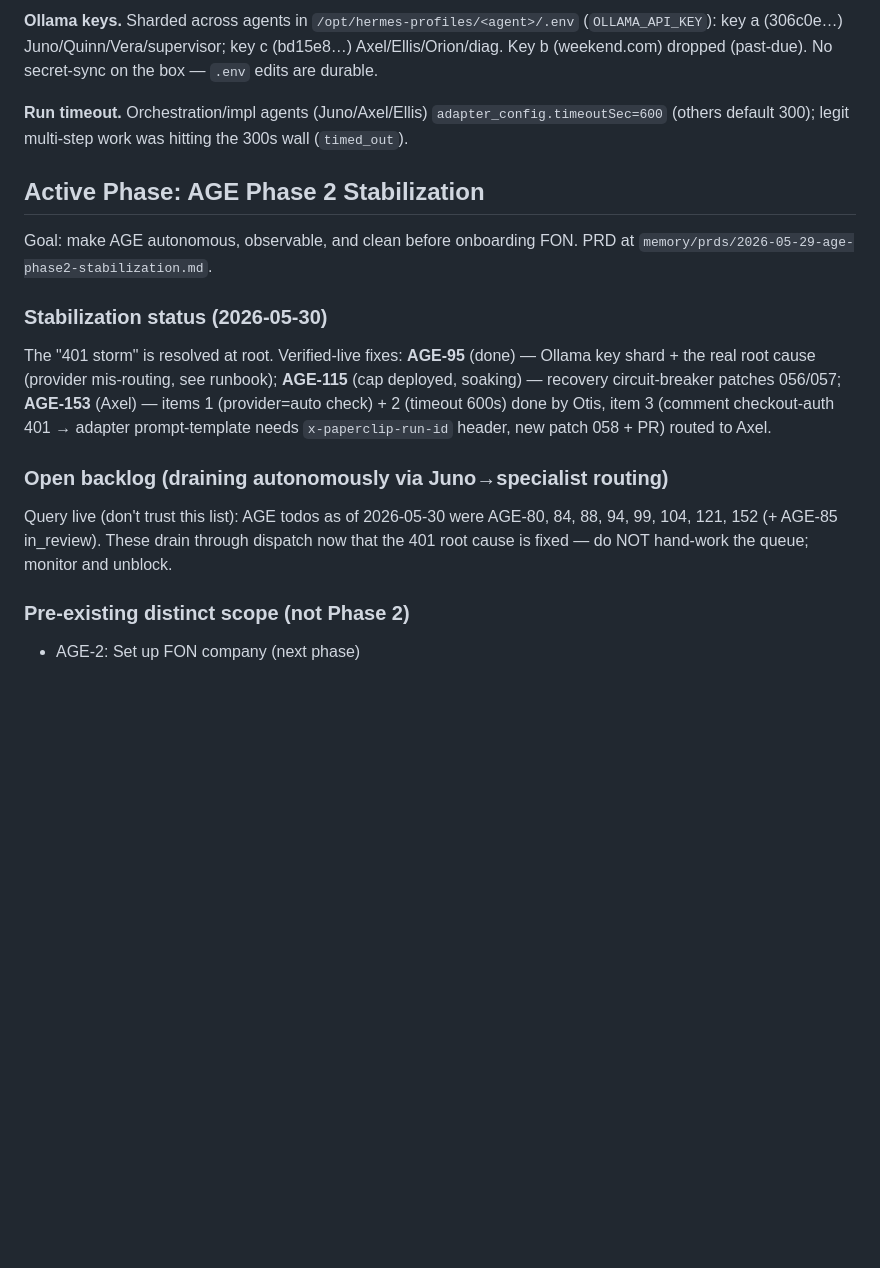
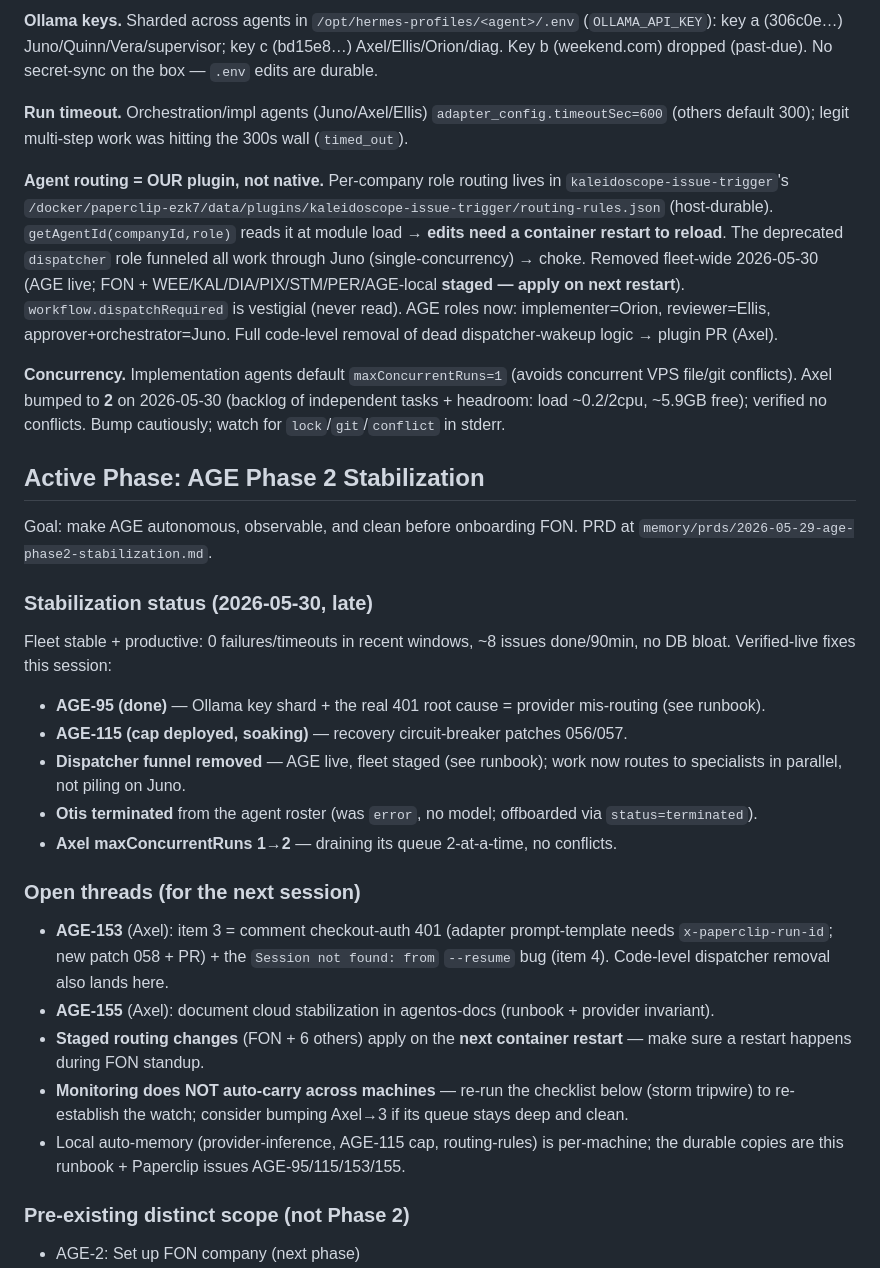
Before and after one commit to chrisabad/otis, a Markdown page: HEARTBEAT.md, the part around the change. Drawn GitHub-style; blank space fills up the shorter version.

Commit message:
HEARTBEAT: session handoff — dispatcher cleanup, Axel concurrency, open threads
Add routing/dispatcher runbook (our plugin, routing-rules.json, deprecated
dispatcher removed fleet-wide) + concurrency guidance (Axel→2). Update
stabilization status (storm resolved, Otis terminated, fleet draining to
specialists) and an explicit open-threads/handoff section for the next
session: AGE-153/155, staged routing changes apply on next restart,
monitoring doesn't auto-carry across machines.

Co-Authored-By: Claude Opus 4.8 <noreply@anthropic.com>

```diff
--- a/HEARTBEAT.md
+++ b/HEARTBEAT.md
@@ -26,17 +26,29 @@ Conn: `host 127.0.0.1 port 54329 user/pass/db = paperclip`. NOTE: `interval $1`
 
 **Run timeout.** Orchestration/impl agents (Juno/Axel/Ellis) `adapter_config.timeoutSec=600` (others default 300); legit multi-step work was hitting the 300s wall (`timed_out`).
 
+**Agent routing = OUR plugin, not native.** Per-company role routing lives in `kaleidoscope-issue-trigger`'s `/docker/paperclip-ezk7/data/plugins/kaleidoscope-issue-trigger/routing-rules.json` (host-durable). `getAgentId(companyId,role)` reads it at module load → **edits need a container restart to reload**. The deprecated `dispatcher` role funneled all work through Juno (single-concurrency) → choke. Removed fleet-wide 2026-05-30 (AGE live; FON + WEE/KAL/DIA/PIX/STM/PER/AGE-local **staged — apply on next restart**). `workflow.dispatchRequired` is vestigial (never read). AGE roles now: implementer=Orion, reviewer=Ellis, approver+orchestrator=Juno. Full code-level removal of dead dispatcher-wakeup logic → plugin PR (Axel).
+
+**Concurrency.** Implementation agents default `maxConcurrentRuns=1` (avoids concurrent VPS file/git conflicts). Axel bumped to **2** on 2026-05-30 (backlog of independent tasks + headroom: load ~0.2/2cpu, ~5.9GB free); verified no conflicts. Bump cautiously; watch for `lock`/`git`/`conflict` in stderr.
+
 ## Active Phase: AGE Phase 2 Stabilization
 
 Goal: make AGE autonomous, observable, and clean before onboarding FON. PRD at `memory/prds/2026-05-29-age-phase2-stabilization.md`.
 
-### Stabilization status (2026-05-30)
+### Stabilization status (2026-05-30, late)
 
-The "401 storm" is resolved at root. Verified-live fixes: **AGE-95** (done) — Ollama key shard + the real root cause (provider mis-routing, see runbook); **AGE-115** (cap deployed, soaking) — recovery circuit-breaker patches 056/057; **AGE-153** (Axel) — items 1 (provider=auto check) + 2 (timeout 600s) done by Otis, item 3 (comment checkout-auth 401 → adapter prompt-template needs `x-paperclip-run-id` header, new patch 058 + PR) routed to Axel.
+Fleet stable + productive: 0 failures/timeouts in recent windows, ~8 issues done/90min, no DB bloat. Verified-live fixes this session:
+- **AGE-95 (done)** — Ollama key shard + the real 401 root cause = provider mis-routing (see runbook).
+- **AGE-115 (cap deployed, soaking)** — recovery circuit-breaker patches 056/057.
+- **Dispatcher funnel removed** — AGE live, fleet staged (see runbook); work now routes to specialists in parallel, not piling on Juno.
+- **Otis terminated** from the agent roster (was `error`, no model; offboarded via `status=terminated`).
+- **Axel maxConcurrentRuns 1→2** — draining its queue 2-at-a-time, no conflicts.
 
-### Open backlog (draining autonomously via Juno→specialist routing)
-
-Query live (don't trust this list): AGE todos as of 2026-05-30 were AGE-80, 84, 88, 94, 99, 104, 121, 152 (+ AGE-85 in_review). These drain through dispatch now that the 401 root cause is fixed — do NOT hand-work the queue; monitor and unblock.
+### Open threads (for the next session)
+- **AGE-153** (Axel): item 3 = comment checkout-auth 401 (adapter prompt-template needs `x-paperclip-run-id`; new patch 058 + PR) + the `Session not found: from` `--resume` bug (item 4). Code-level dispatcher removal also lands here.
+- **AGE-155** (Axel): document cloud stabilization in agentos-docs (runbook + provider invariant).
+- **Staged routing changes** (FON + 6 others) apply on the **next container restart** — make sure a restart happens during FON standup.
+- **Monitoring does NOT auto-carry across machines** — re-run the checklist below (storm tripwire) to re-establish the watch; consider bumping Axel→3 if its queue stays deep and clean.
+- Local auto-memory (provider-inference, AGE-115 cap, routing-rules) is per-machine; the durable copies are this runbook + Paperclip issues AGE-95/115/153/155.
 
 ### Pre-existing distinct scope (not Phase 2)
 - AGE-2: Set up FON company (next phase)
```
